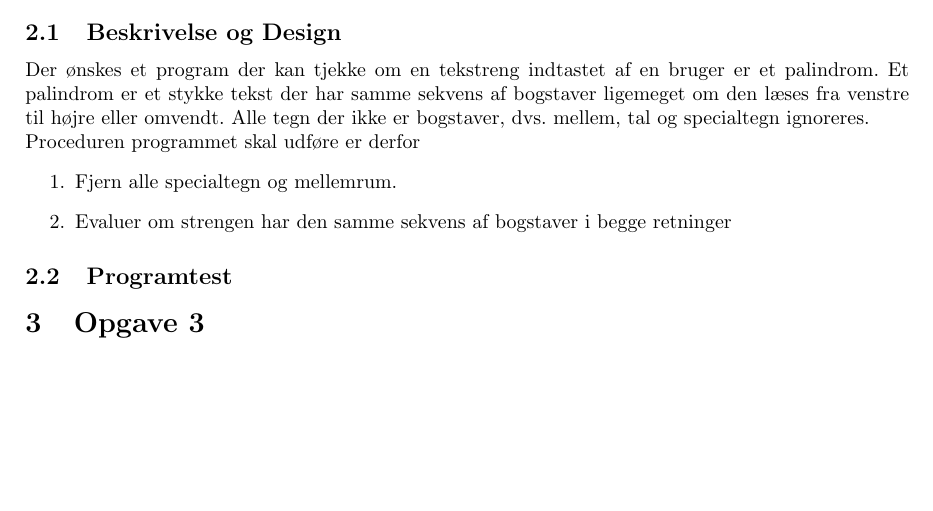
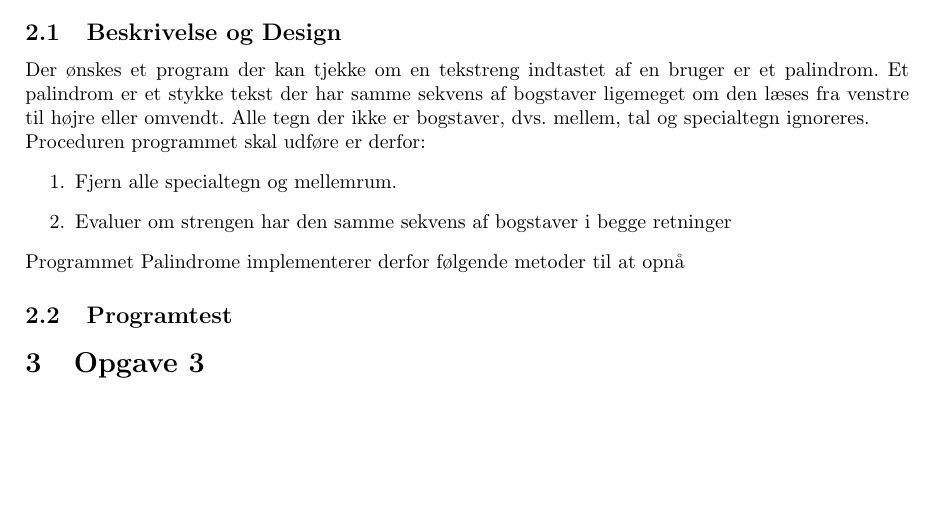
Before and after one commit to skrogh/02102, a LaTeX problem sheet (assignment_2/Rapport/main.tex, which reads assignment_2/Rapport/Opgave2.tex): part of the page, cut so that both start at the same text. Compiled offline with pdfLaTeX.

Commit message:
now with ignores!

```diff
--- a/assignment_2/Rapport/Opgave2.tex
+++ b/assignment_2/Rapport/Opgave2.tex
@@ -1,9 +1,10 @@
 \section{Opgave 2}
 \subsection{Beskrivelse og Design}
 	Der ønskes et program der kan tjekke om en tekstreng indtastet af en bruger er et palindrom. Et 	palindrom er et stykke tekst der har samme sekvens af bogstaver ligemeget om den læses fra 			venstre til højre eller omvendt. Alle tegn der ikke er bogstaver, dvs. mellem, tal og 				specialtegn ignoreres. \\
-	Proceduren programmet skal udføre er derfor
+	Proceduren programmet skal udføre er derfor:
 	\begin{enumerate}
-	\item Fjern alle specialtegn og mellemrum.
-	\item Evaluer om strengen har den samme sekvens af bogstaver i begge retninger
+		\item Fjern alle specialtegn og mellemrum.
+		\item Evaluer om strengen har den samme sekvens af bogstaver i begge retninger
 	\end{enumerate}
+	Programmet Palindrome implementerer derfor følgende metoder til at opnå
 \subsection{Programtest}
```
Also changed, not shown: assignment_2/Rapport/main.pdf, 3 other files.
